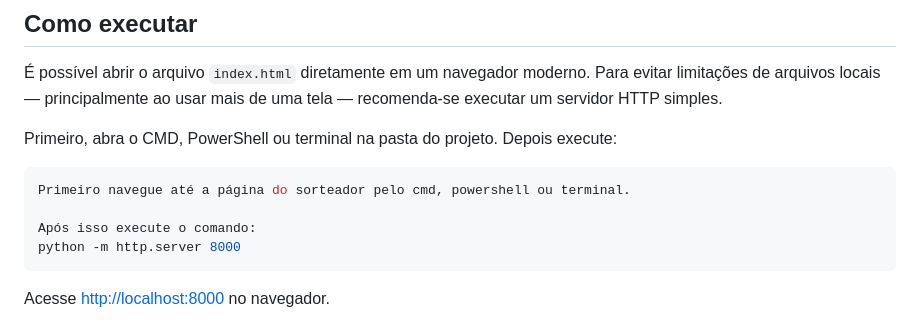
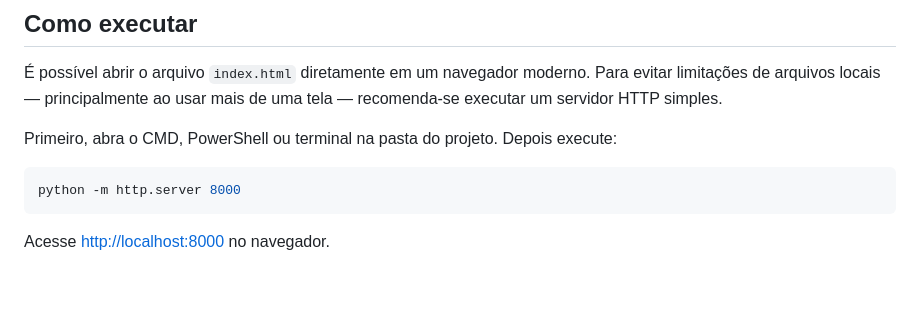
Before and after one commit to Vinicius-Tessari/SORTEADOR, a Markdown page: README.md, the part around one of its changes. GitHub-like rendering; blank space fills up the shorter version.

````diff
--- a/README.md
+++ b/README.md
@@ -123,9 +123,6 @@ O projeto funciona inteiramente no navegador: não exige instalação, conta, se
 Primeiro, abra o CMD, PowerShell ou terminal na pasta do projeto. Depois execute:
 
 ```powershell
-Primeiro navegue até a página do sorteador pelo cmd, powershell ou terminal.
-
-Após isso execute o comando:
 python -m http.server 8000
 ```
 
````
Also changed, not shown: other parts of README.md (+1 -0 lines).
